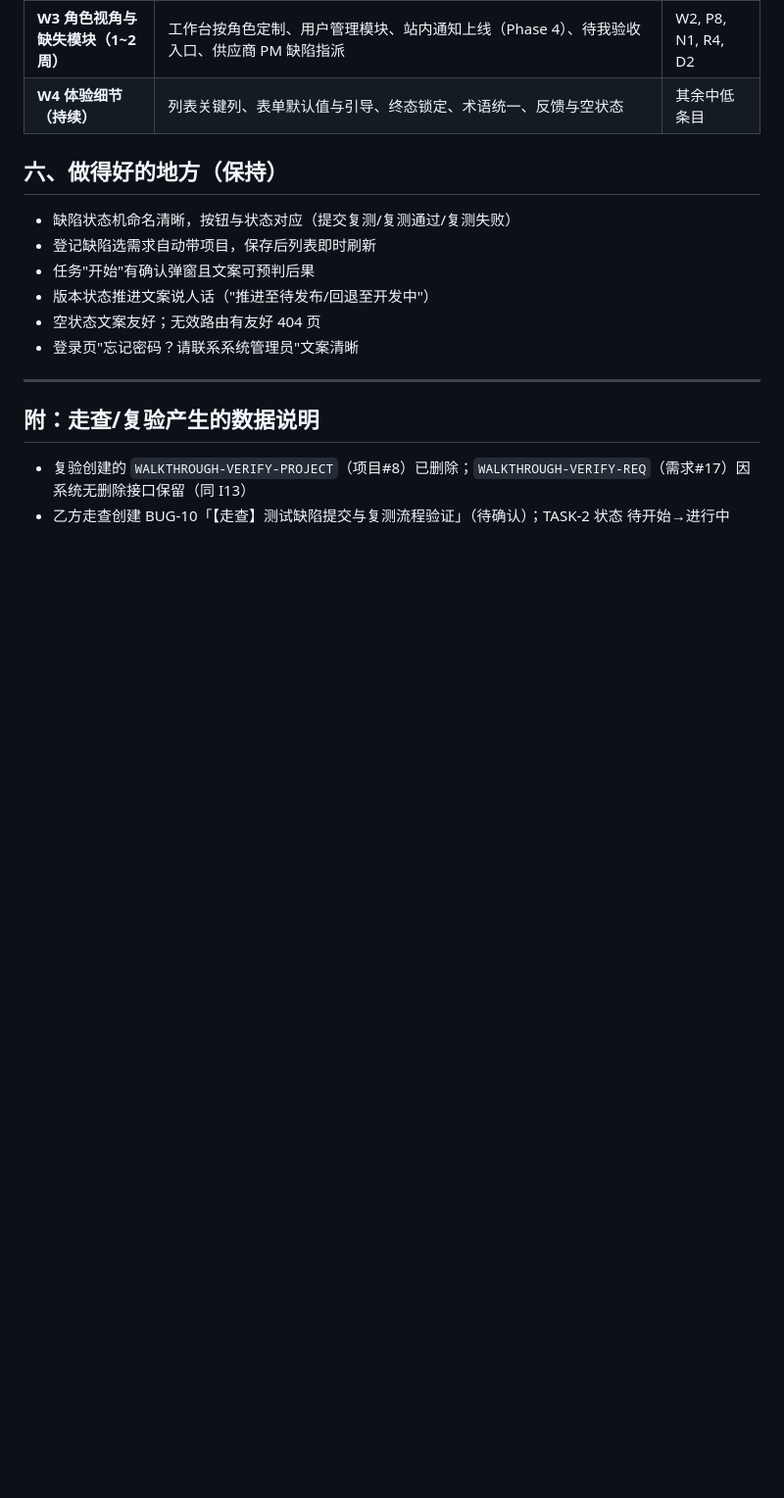
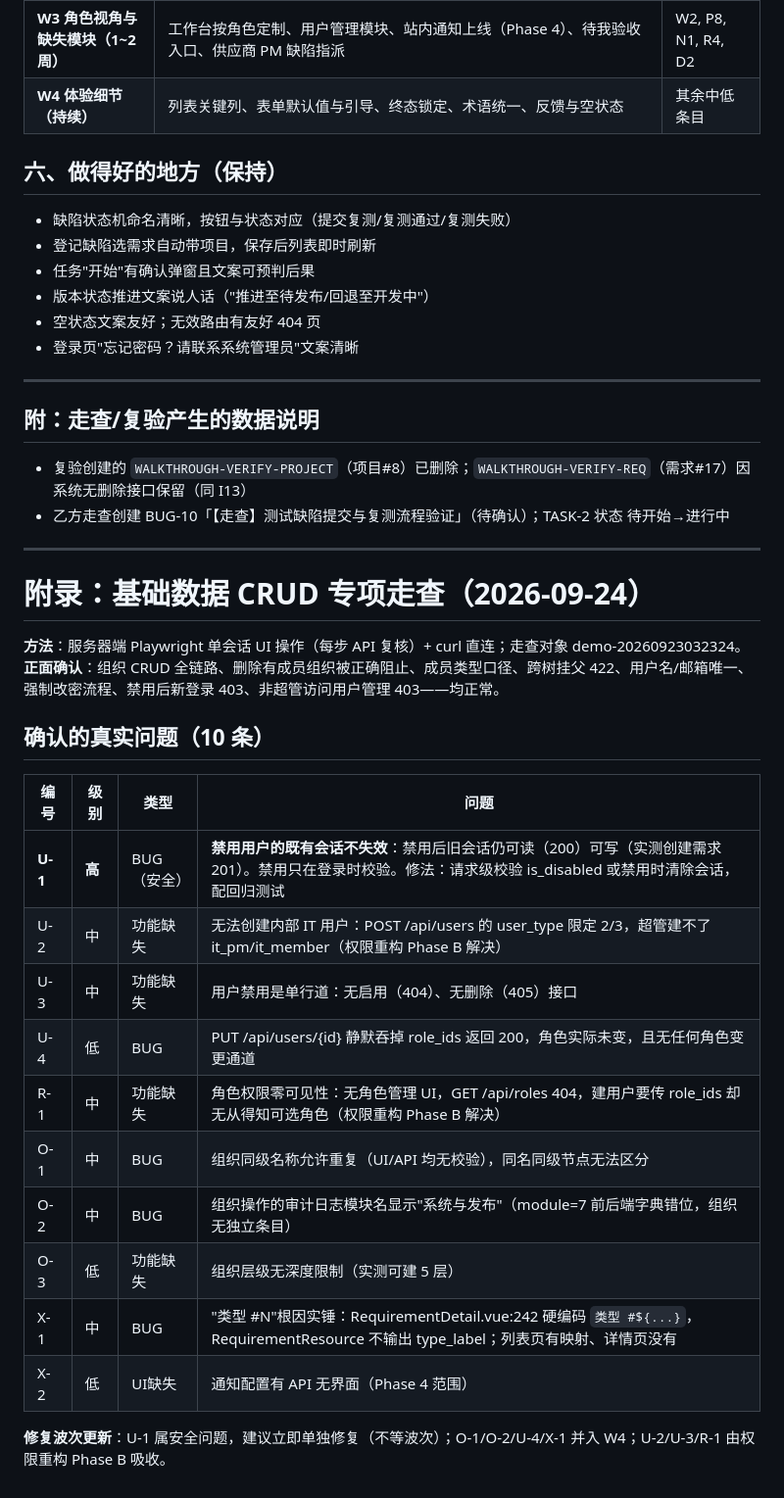
Before and after one commit to Zhaohui-Xiang/ITPMS, a Markdown page: docs/07-模块体验走查问题清单.md, the part around the change. Shown at 98% size. Rendered like a GitHub page; blank space fills up the shorter version.

Commit message:
docs: add base-data crud walkthrough findings

```diff
--- a/docs/07-模块体验走查问题清单.md
+++ b/docs/07-模块体验走查问题清单.md
@@ -145,3 +145,27 @@ PM 最高频动线"审核→拆分→分配"被迫切模块、重填上下文。
 
 - 复验创建的 `WALKTHROUGH-VERIFY-PROJECT`（项目#8）已删除；`WALKTHROUGH-VERIFY-REQ`（需求#17）因系统无删除接口保留（同 I13）
 - 乙方走查创建 BUG-10「【走查】测试缺陷提交与复测流程验证」（待确认）；TASK-2 状态 待开始→进行中
+
+---
+
+# 附录：基础数据 CRUD 专项走查（2026-09-24）
+
+**方法**：服务器端 Playwright 单会话 UI 操作（每步 API 复核）+ curl 直连；走查对象 demo-20260923032324。
+**正面确认**：组织 CRUD 全链路、删除有成员组织被正确阻止、成员类型口径、跨树挂父 422、用户名/邮箱唯一、强制改密流程、禁用后新登录 403、非超管访问用户管理 403——均正常。
+
+## 确认的真实问题（10 条）
+
+| 编号 | 级别 | 类型 | 问题 |
+|------|------|------|------|
+| **U-1** | **高** | BUG（安全） | **禁用用户的既有会话不失效**：禁用后旧会话仍可读（200）可写（实测创建需求 201）。禁用只在登录时校验。修法：请求级校验 is_disabled 或禁用时清除会话，配回归测试 |
+| U-2 | 中 | 功能缺失 | 无法创建内部 IT 用户：POST /api/users 的 user_type 限定 2/3，超管建不了 it_pm/it_member（权限重构 Phase B 解决） |
+| U-3 | 中 | 功能缺失 | 用户禁用是单行道：无启用（404）、无删除（405）接口 |
+| U-4 | 低 | BUG | PUT /api/users/{id} 静默吞掉 role_ids 返回 200，角色实际未变，且无任何角色变更通道 |
+| R-1 | 中 | 功能缺失 | 角色权限零可见性：无角色管理 UI，GET /api/roles 404，建用户要传 role_ids 却无从得知可选角色（权限重构 Phase B 解决） |
+| O-1 | 中 | BUG | 组织同级名称允许重复（UI/API 均无校验），同名同级节点无法区分 |
+| O-2 | 中 | BUG | 组织操作的审计日志模块名显示"系统与发布"（module=7 前后端字典错位，组织无独立条目） |
+| O-3 | 低 | 功能缺失 | 组织层级无深度限制（实测可建 5 层） |
+| X-1 | 中 | BUG | "类型 #N"根因实锤：RequirementDetail.vue:242 硬编码 `类型 #${...}`，RequirementResource 不输出 type_label；列表页有映射、详情页没有 |
+| X-2 | 低 | UI缺失 | 通知配置有 API 无界面（Phase 4 范围） |
+
+**修复波次更新**：U-1 属安全问题，建议立即单独修复（不等波次）；O-1/O-2/U-4/X-1 并入 W4；U-2/U-3/R-1 由权限重构 Phase B 吸收。
```
Also changed, not shown: docs/00-项目日志.md (+2 -0 lines).
